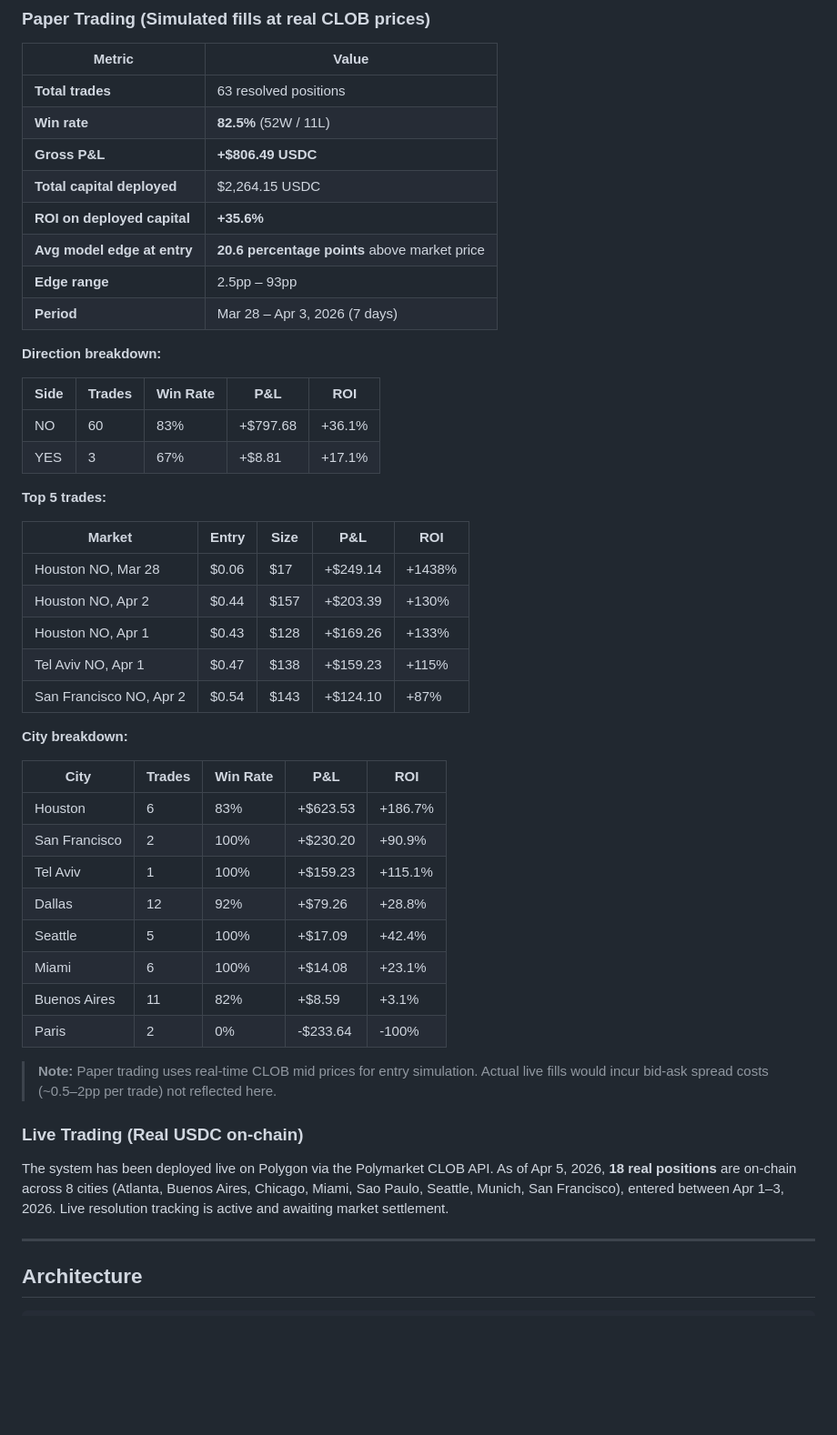
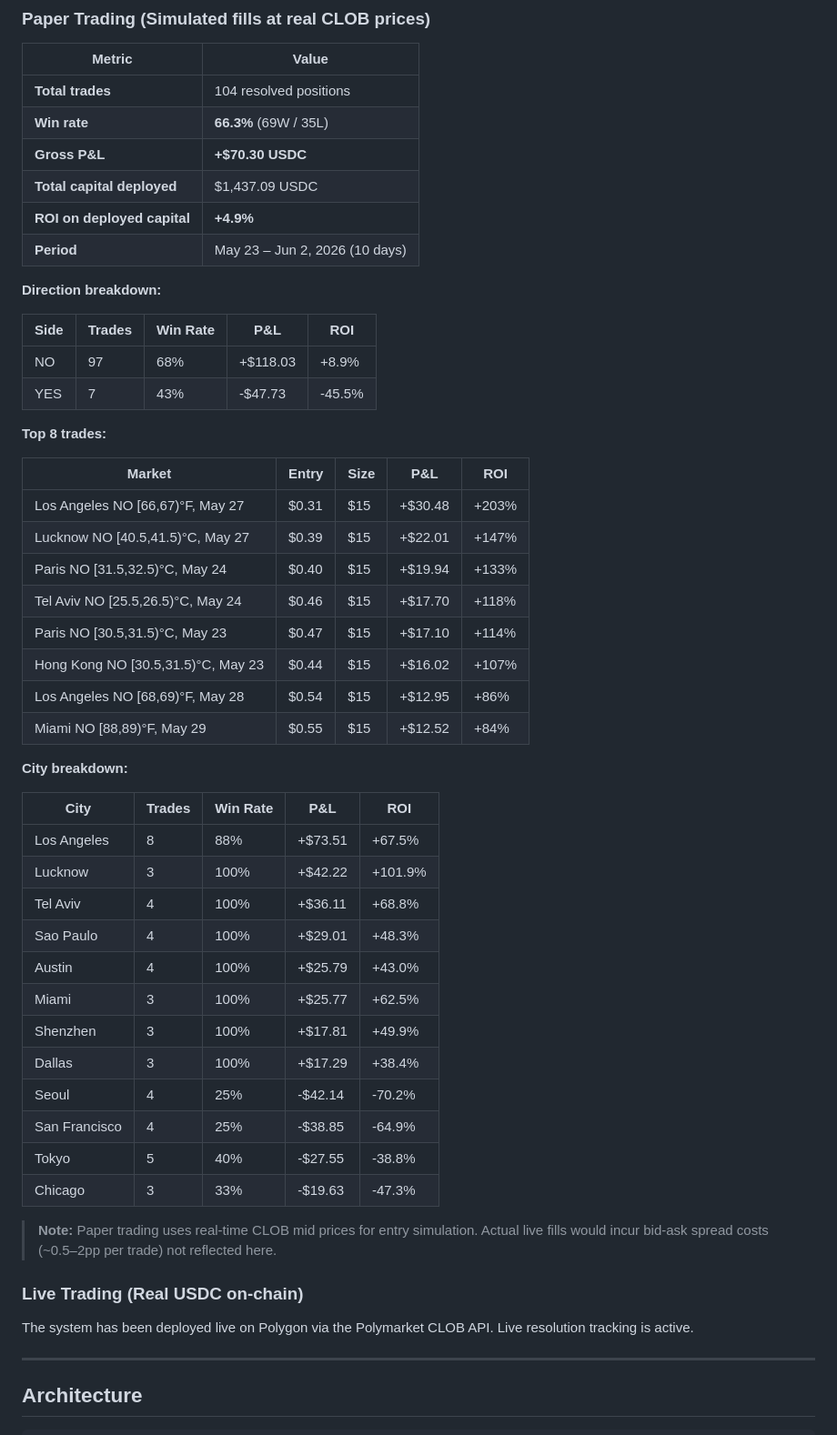
Before and after one commit to alycd/polymarket-weather-bot, a Markdown page: README.md, the part around one of its changes. Shown at 91% size. Drawn GitHub-style; blank space fills up the shorter version.

Commit message:
update README with current stats and correlation filter docs
Co-Authored-By: Claude Sonnet 4.6 <noreply@anthropic.com>

```diff
--- a/README.md
+++ b/README.md
@@ -10,50 +10,55 @@ An autonomous quantitative trading system that identifies and exploits pricing i
 
 | Metric | Value |
 |--------|-------|
-| **Total trades** | 63 resolved positions |
-| **Win rate** | **82.5%** (52W / 11L) |
-| **Gross P&L** | **+$806.49 USDC** |
-| **Total capital deployed** | $2,264.15 USDC |
-| **ROI on deployed capital** | **+35.6%** |
-| **Avg model edge at entry** | **20.6 percentage points** above market price |
-| **Edge range** | 2.5pp – 93pp |
-| **Period** | Mar 28 – Apr 3, 2026 (7 days) |
+| **Total trades** | 104 resolved positions |
+| **Win rate** | **66.3%** (69W / 35L) |
+| **Gross P&L** | **+$70.30 USDC** |
+| **Total capital deployed** | $1,437.09 USDC |
+| **ROI on deployed capital** | **+4.9%** |
+| **Period** | May 23 – Jun 2, 2026 (10 days) |
 
 **Direction breakdown:**
 
 | Side | Trades | Win Rate | P&L | ROI |
 |------|--------|----------|-----|-----|
-| NO   | 60     | 83%      | +$797.68 | +36.1% |
-| YES  | 3      | 67%      | +$8.81   | +17.1% |
+| NO   | 97     | 68%      | +$118.03 | +8.9% |
+| YES  | 7      | 43%      | -$47.73  | -45.5% |
 
-**Top 5 trades:**
+**Top 8 trades:**
 
 | Market | Entry | Size | P&L | ROI |
 |--------|-------|------|-----|-----|
-| Houston NO, Mar 28 | $0.06 | $17 | +$249.14 | +1438% |
-| Houston NO, Apr 2 | $0.44 | $157 | +$203.39 | +130% |
-| Houston NO, Apr 1 | $0.43 | $128 | +$169.26 | +133% |
-| Tel Aviv NO, Apr 1 | $0.47 | $138 | +$159.23 | +115% |
-| San Francisco NO, Apr 2 | $0.54 | $143 | +$124.10 | +87% |
+| Los Angeles NO [66,67)°F, May 27 | $0.31 | $15 | +$30.48 | +203% |
+| Lucknow NO [40.5,41.5)°C, May 27 | $0.39 | $15 | +$22.01 | +147% |
+| Paris NO [31.5,32.5)°C, May 24 | $0.40 | $15 | +$19.94 | +133% |
+| Tel Aviv NO [25.5,26.5)°C, May 24 | $0.46 | $15 | +$17.70 | +118% |
+| Paris NO [30.5,31.5)°C, May 23 | $0.47 | $15 | +$17.10 | +114% |
+| Hong Kong NO [30.5,31.5)°C, May 23 | $0.44 | $15 | +$16.02 | +107% |
+| Los Angeles NO [68,69)°F, May 28 | $0.54 | $15 | +$12.95 | +86% |
+| Miami NO [88,89)°F, May 29 | $0.55 | $15 | +$12.52 | +84% |
 
 **City breakdown:**
 
 | City | Trades | Win Rate | P&L | ROI |
 |------|--------|----------|-----|-----|
-| Houston | 6 | 83% | +$623.53 | +186.7% |
-| San Francisco | 2 | 100% | +$230.20 | +90.9% |
-| Tel Aviv | 1 | 100% | +$159.23 | +115.1% |
-| Dallas | 12 | 92% | +$79.26 | +28.8% |
-| Seattle | 5 | 100% | +$17.09 | +42.4% |
-| Miami | 6 | 100% | +$14.08 | +23.1% |
-| Buenos Aires | 11 | 82% | +$8.59 | +3.1% |
-| Paris | 2 | 0% | -$233.64 | -100% |
+| Los Angeles | 8 | 88% | +$73.51 | +67.5% |
+| Lucknow | 3 | 100% | +$42.22 | +101.9% |
+| Tel Aviv | 4 | 100% | +$36.11 | +68.8% |
+| Sao Paulo | 4 | 100% | +$29.01 | +48.3% |
+| Austin | 4 | 100% | +$25.79 | +43.0% |
+| Miami | 3 | 100% | +$25.77 | +62.5% |
+| Shenzhen | 3 | 100% | +$17.81 | +49.9% |
+| Dallas | 3 | 100% | +$17.29 | +38.4% |
+| Seoul | 4 | 25% | -$42.14 | -70.2% |
+| San Francisco | 4 | 25% | -$38.85 | -64.9% |
+| Tokyo | 5 | 40% | -$27.55 | -38.8% |
+| Chicago | 3 | 33% | -$19.63 | -47.3% |
 
 > **Note:** Paper trading uses real-time CLOB mid prices for entry simulation. Actual live fills would incur bid-ask spread costs (~0.5–2pp per trade) not reflected here.
 
 ### Live Trading (Real USDC on-chain)
 
-The system has been deployed live on Polygon via the Polymarket CLOB API. As of Apr 5, 2026, **18 real positions** are on-chain across 8 cities (Atlanta, Buenos Aires, Chicago, Miami, Sao Paulo, Seattle, Munich, San Francisco), entered between Apr 1–3, 2026. Live resolution tracking is active and awaiting market settlement.
+The system has been deployed live on Polygon via the Polymarket CLOB API. Live resolution tracking is active.
 
 ---
 
```
Also changed, not shown: other parts of README.md (+27 -3 lines).
